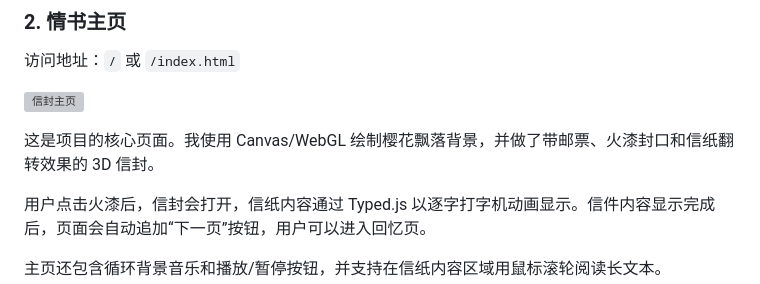
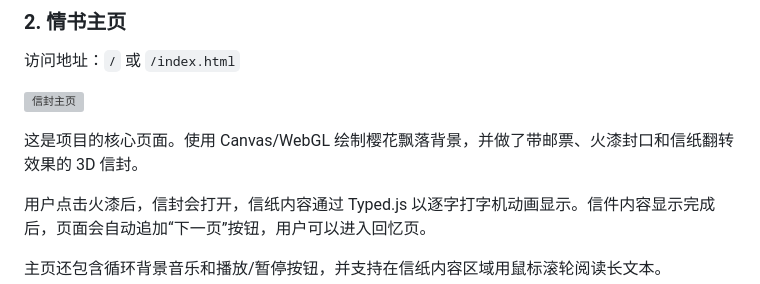
Before and after one commit to qwerwv/XiaoJiaWen, a Markdown page: README.md, the part around the change. Drawn GitHub-style; grey boxes are pictures that could not be loaded.

```diff
--- a/README.md
+++ b/README.md
@@ -40,7 +40,7 @@ flowchart LR
 
 ![信封主页](./Zhanshipng/xinfengZheng.png)
 
-这是项目的核心页面。我使用 Canvas/WebGL 绘制樱花飘落背景，并做了带邮票、火漆封口和信纸翻转效果的 3D 信封。
+这是项目的核心页面。使用 Canvas/WebGL 绘制樱花飘落背景，并做了带邮票、火漆封口和信纸翻转效果的 3D 信封。
 
 用户点击火漆后，信封会打开，信纸内容通过 Typed.js 以逐字打字机动画显示。信件内容显示完成后，页面会自动追加“下一页”按钮，用户可以进入回忆页。
 
```
